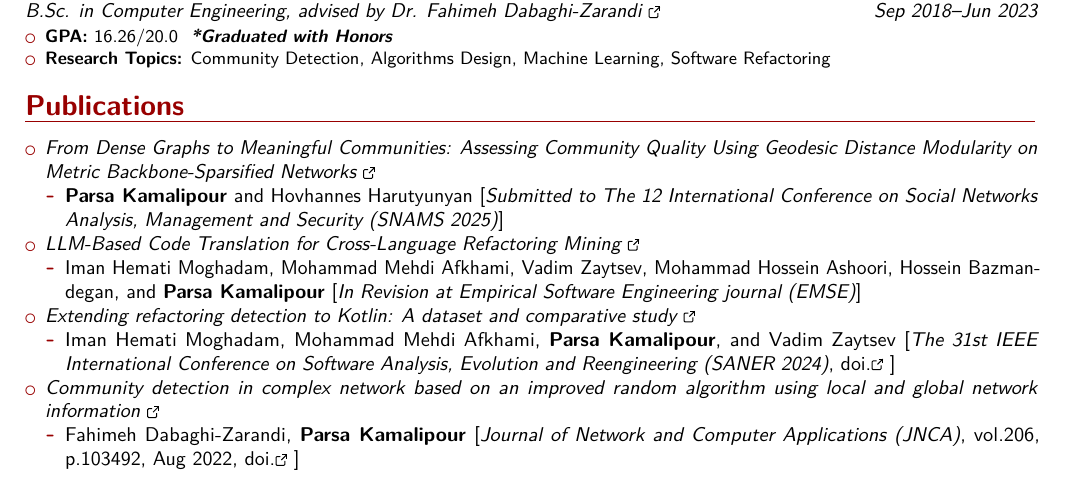
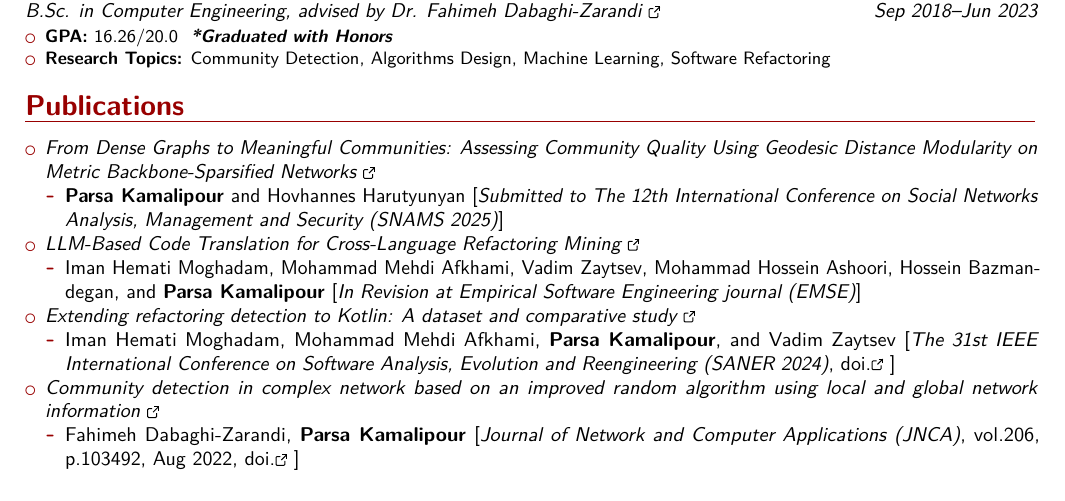
Before and after one commit to benymaxparsa/Academic-Curriculum-Vitae, a LaTeX CV (ParsaKamalipour_CV.tex): part of page 1 of 3, cut so that both start at the same text. Compiled offline with pdfLaTeX.

Commit message:
cv update

```diff
--- a/ParsaKamalipour_CV.tex
+++ b/ParsaKamalipour_CV.tex
@@ -170,7 +170,7 @@
 
 		\item \textit{\href{https://benymaxparsa.github.io/publication/p5}{From Dense Graphs to Meaningful Communities: Assessing Community Quality Using Geodesic Distance Modularity on Metric Backbone-Sparsified Networks \ExternalLink}}
 			\begin{itemize}
-				\item \textbf{Parsa Kamalipour} and Hovhannes Harutyunyan [\textit{Submitted to The 12 International Conference on Social Networks Analysis, Management and Security (SNAMS 2025)}]
+				\item \textbf{Parsa Kamalipour} and Hovhannes Harutyunyan [\textit{Submitted to The 12th International Conference on Social Networks Analysis, Management and Security (SNAMS 2025)}]
 				\end{itemize}
 
 		\item \textit{\href{https://benymaxparsa.github.io/publication/p4}{LLM-Based Code Translation for Cross-Language Refactoring Mining \ExternalLink}}
```
Also changed, not shown: ParsaKamalipour_CV.pdf.
